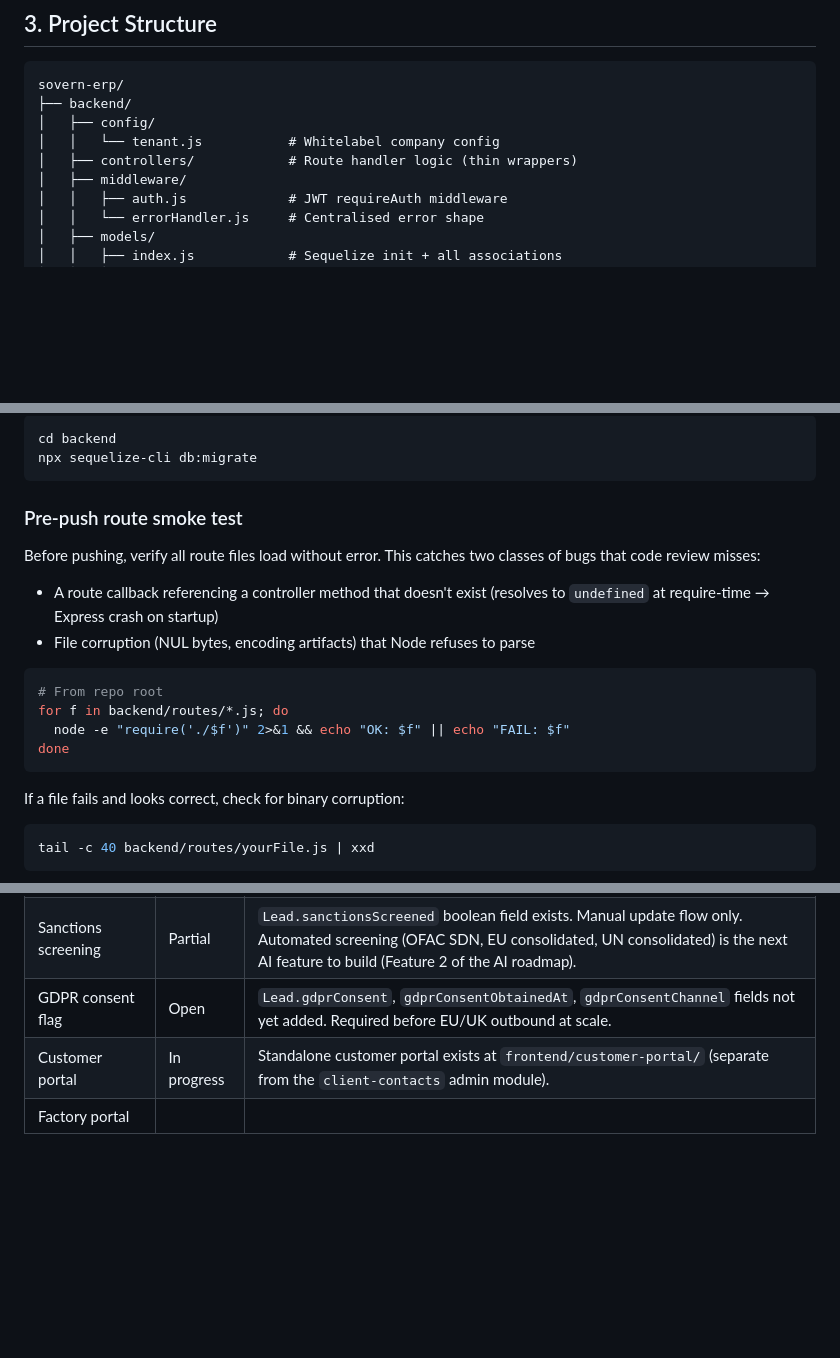
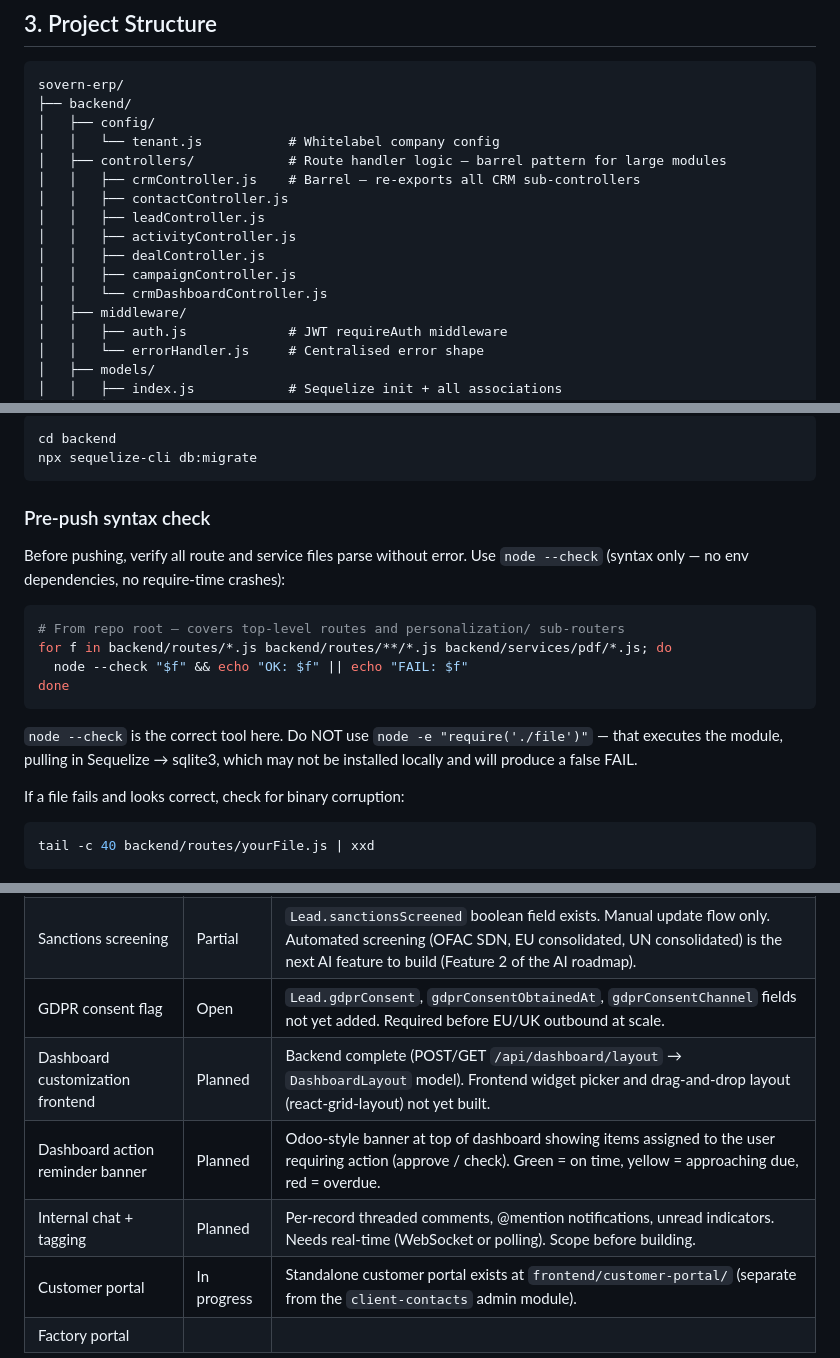
Before and after one commit to SovernHouse/sovern-erp, a Markdown page: DEVELOPER_GUIDE.md, 3 parts joined by grey strips. GitHub-like rendering; blank space fills up the shorter version.

````diff
--- a/DEVELOPER_GUIDE.md
+++ b/DEVELOPER_GUIDE.md
@@ -95,7 +95,14 @@ sovern-erp/
 ├── backend/
 │   ├── config/
 │   │   └── tenant.js           # Whitelabel company config
-│   ├── controllers/            # Route handler logic (thin wrappers)
+│   ├── controllers/            # Route handler logic — barrel pattern for large modules
+│   │   ├── crmController.js    # Barrel — re-exports all CRM sub-controllers
+│   │   ├── contactController.js
+│   │   ├── leadController.js
+│   │   ├── activityController.js
+│   │   ├── dealController.js
+│   │   ├── campaignController.js
+│   │   └── crmDashboardController.js
 │   ├── middleware/
 │   │   ├── auth.js             # JWT requireAuth middleware
 │   │   └── errorHandler.js     # Centralised error shape
@@ -862,18 +922,18 @@ cd backend
 npx sequelize-cli db:migrate
 ```
 
-### Pre-push route smoke test
+### Pre-push syntax check
 
-Before pushing, verify all route files load without error. This catches two classes of bugs that code review misses:
-- A route callback referencing a controller method that doesn't exist (resolves to `undefined` at require-time → Express crash on startup)
-- File corruption (NUL bytes, encoding artifacts) that Node refuses to parse
+Before pushing, verify all route and service files parse without error. Use `node --check` (syntax only — no env dependencies, no require-time crashes):
 
 ```bash
-# From repo root
-for f in backend/routes/*.js; do
-  node -e "require('./$f')" 2>&1 && echo "OK: $f" || echo "FAIL: $f"
+# From repo root — covers top-level routes and personalization/ sub-routers
+for f in backend/routes/*.js backend/routes/**/*.js backend/services/pdf/*.js; do
+  node --check "$f" && echo "OK: $f" || echo "FAIL: $f"
 done
 ```
+
+`node --check` is the correct tool here. Do NOT use `node -e "require('./file')"` — that executes the module, pulling in Sequelize → sqlite3, which may not be installed locally and will produce a false FAIL.
 
 If a file fails and looks correct, check for binary corruption:
 ```bash
@@ -892,5 +952,8 @@ A clean file ends with `...;\n` (0x0a). Any `00` bytes after that are NUL corrup
 | Financial fields in DECIMAL | OK for now | Correct for display at current volumes. Production-scale financial systems may prefer integer cents. Re-evaluate when volumes increase. |
 | Sanctions screening | Partial | `Lead.sanctionsScreened` boolean field exists. Manual update flow only. Automated screening (OFAC SDN, EU consolidated, UN consolidated) is the next AI feature to build (Feature 2 of the AI roadmap). |
 | GDPR consent flag | Open | `Lead.gdprConsent`, `gdprConsentObtainedAt`, `gdprConsentChannel` fields not yet added. Required before EU/UK outbound at scale. |
+| Dashboard customization frontend | Planned | Backend complete (POST/GET `/api/dashboard/layout` → `DashboardLayout` model). Frontend widget picker and drag-and-drop layout (react-grid-layout) not yet built. |
+| Dashboard action reminder banner | Planned | Odoo-style banner at top of dashboard showing items assigned to the user requiring action (approve / check). Green = on time, yellow = approaching due, red = overdue. |
+| Internal chat + tagging | Planned | Per-record threaded comments, @mention notifications, unread indicators. Needs real-time (WebSocket or polling). Scope before building. |
 | Customer portal | In progress | Standalone customer portal exists at `frontend/customer-portal/` (separate from the `client-contacts` admin module). |
 | Factory portal
````
Also changed, not shown: other parts of DEVELOPER_GUIDE.md (+53 -0 lines).
